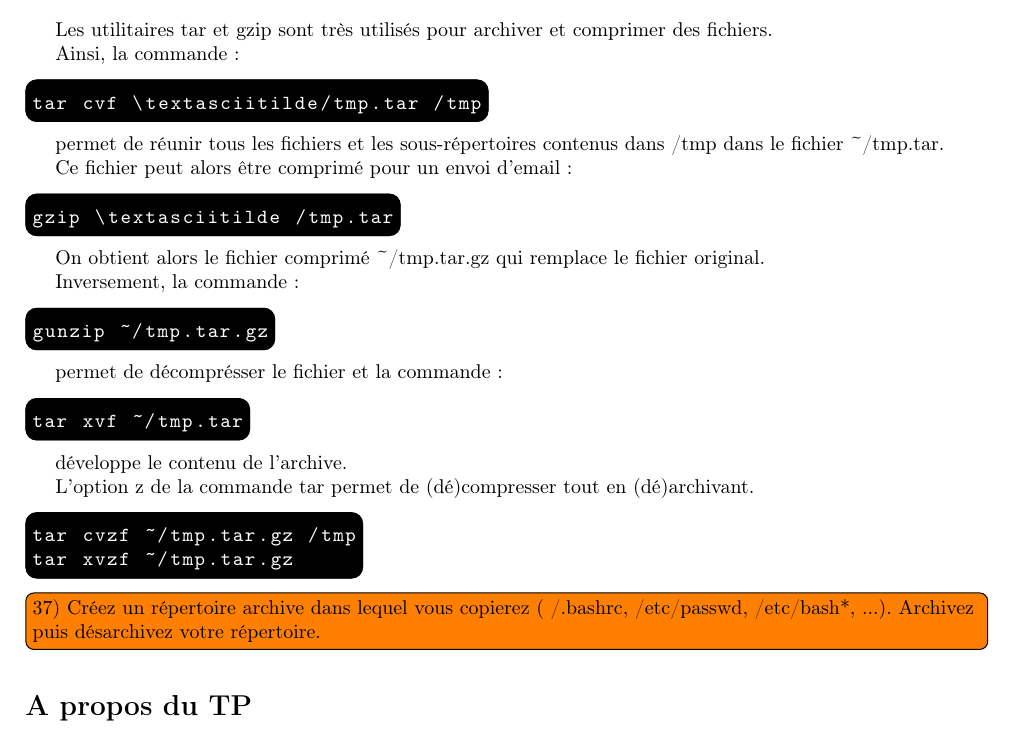
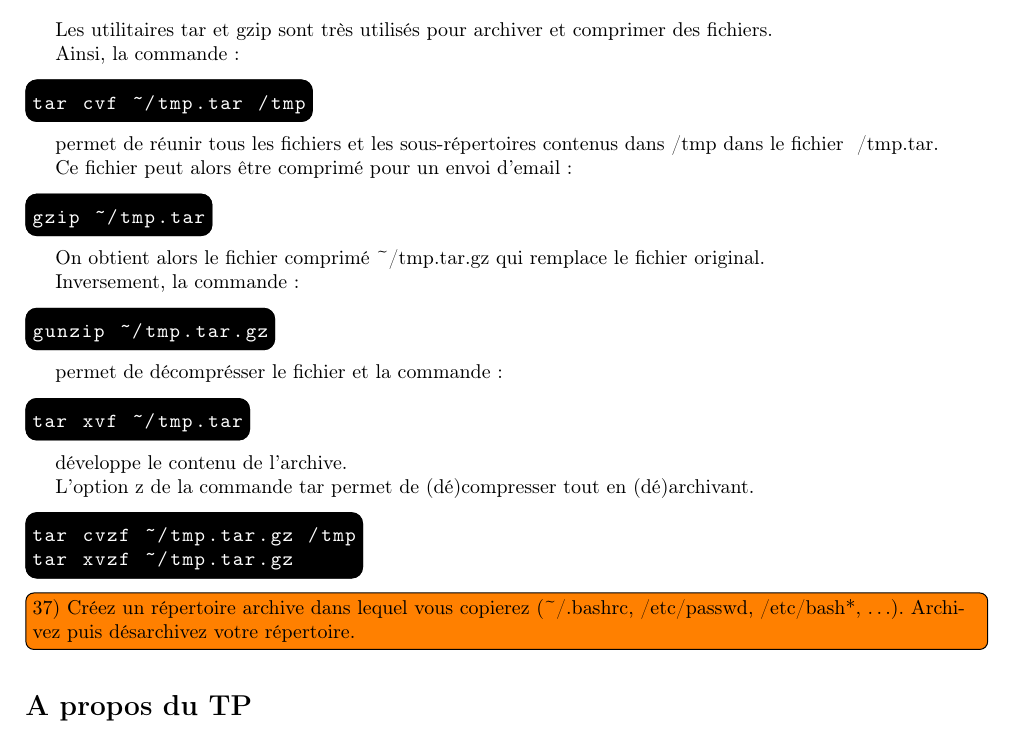
Before and after one commit to bimade/tpBash, a LaTeX document (main-tp2.tex): part of page 5 of 5, cut so that both start at the same text. Compiled offline with pdfLaTeX.

Commit message:
Update main-tp2.tex

```diff
--- a/main-tp2.tex
+++ b/main-tp2.tex
@@ -280,14 +280,14 @@ Les utilitaires tar et gzip sont très utilisés pour archiver et comprimer des
 
 Ainsi, la commande :
 \begin{mylisting}
-tar cvf \textasciitilde/tmp.tar /tmp
+tar cvf ~/tmp.tar /tmp
 \end{mylisting}
 
-permet de réunir tous les fichiers et les sous-répertoires contenus dans /tmp dans le fichier \textasciitilde /tmp.tar.
+permet de réunir tous les fichiers et les sous-répertoires contenus dans /tmp dans le fichier ~/tmp.tar.
 
 Ce fichier peut alors être comprimé pour un envoi d'email :
 \begin{mylisting}
-gzip \textasciitilde /tmp.tar
+gzip ~/tmp.tar
 \end{mylisting}
 
 On obtient alors le fichier comprimé \textasciitilde/tmp.tar.gz qui remplace le fichier original.
@@ -309,7 +309,7 @@ tar cvzf ~/tmp.tar.gz /tmp
 tar xvzf ~/tmp.tar.gz
 \end{mylisting}
 
-\TODO{Créez un répertoire archive dans lequel vous copierez (~/.bashrc, /etc/passwd, /etc/bash*, ...). Archivez puis désarchivez votre répertoire.}
+\TODO{Créez un répertoire archive dans lequel vous copierez (\textasciitilde /.bashrc, /etc/passwd, /etc/bash*, \dots). Archivez puis désarchivez votre répertoire.}
 
 
 \section*{A propos du TP}
```
